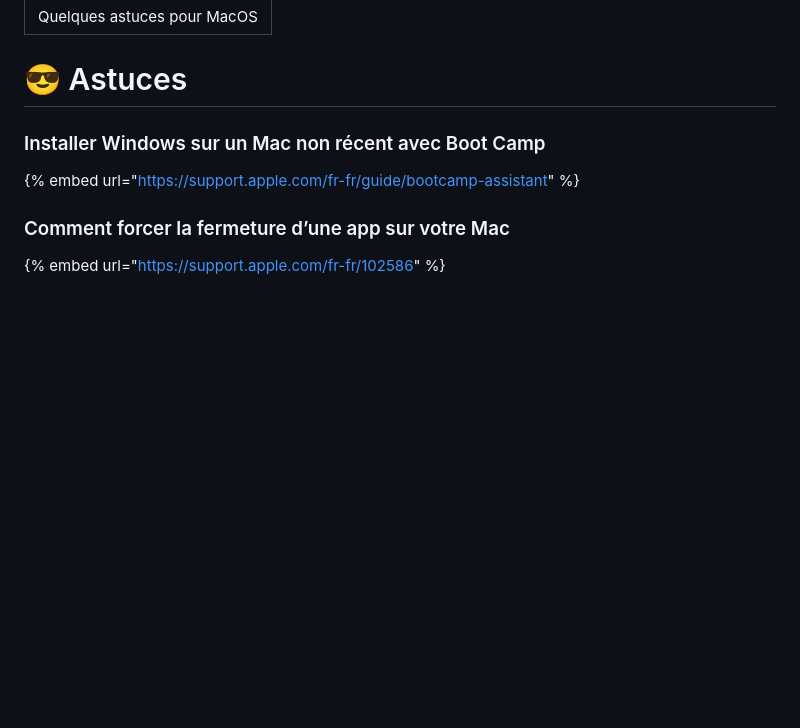
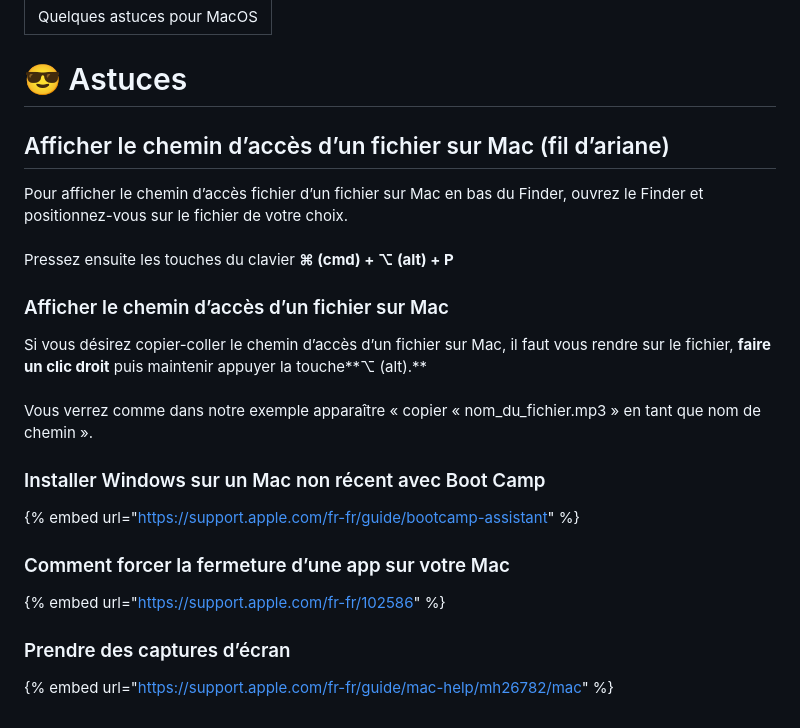
Before and after one commit to sirchamallow/wiki, a Markdown page: os/macos/astuces.md, the part around the change. GitHub-like rendering; blank space fills up the shorter version.

```diff
--- a/os/macos/astuces.md
+++ b/os/macos/astuces.md
@@ -3,6 +3,18 @@ description: Quelques astuces pour MacOS
 ---
 
 # 😎 Astuces
+
+## Afficher le chemin d’accès d’un fichier sur Mac (fil d’ariane)
+
+Pour afficher le chemin d’accès fichier d’un fichier sur Mac en bas du Finder, ouvrez le Finder et positionnez-vous sur le fichier de votre choix. \
+\
+Pressez ensuite les touches du clavier **⌘ (cmd) + ⌥ (alt) + P**
+
+### Afficher le chemin d’accès d’un fichier sur Mac
+
+Si vous désirez copier-coller le chemin d’accès d’un fichier sur Mac, il faut vous rendre sur le fichier, **faire un clic droit** puis maintenir appuyer la touche**⌥ (alt).** \
+\
+Vous verrez comme dans notre exemple apparaître « copier « nom\_du\_fichier.mp3 » en tant que nom de chemin ».
 
 ### Installer Windows sur un Mac non récent avec Boot Camp
 
@@ -11,3 +23,7 @@ description: Quelques astuces pour MacOS
 ### Comment forcer la fermeture d’une app sur votre Mac
 
 {% embed url="https://support.apple.com/fr-fr/102586" %}
+
+### Prendre des captures d’écran
+
+{% embed url="https://support.apple.com/fr-fr/guide/mac-help/mh26782/mac" %}
```
Also changed, not shown: os/macos/logiciels.md (+23 -4 lines), .gitbook/assets/onyx14.png (added).
